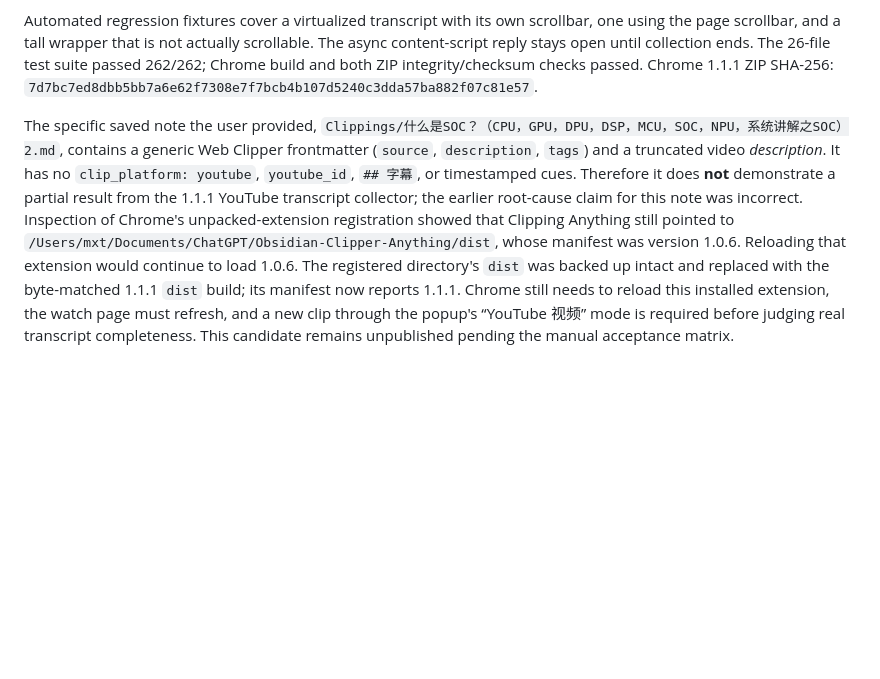
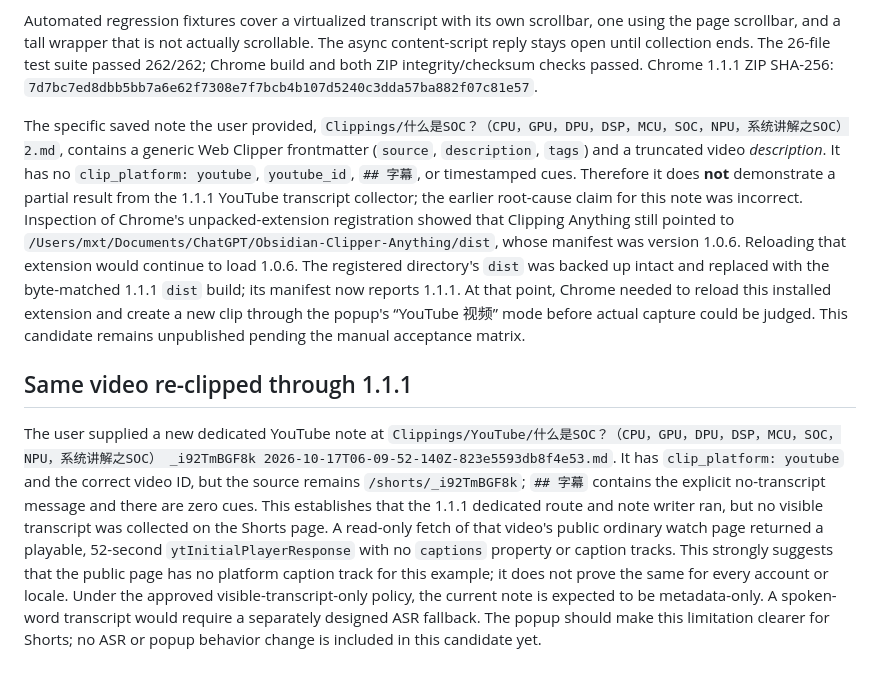
Before and after one commit to TJU-ICLearner/obsidian-clipping-anything, a Markdown page: docs/validation/youtube-iframe-probe.md, the part around the change. Drawn GitHub-style; blank space fills up the shorter version.

Commit message:
Record subtitle-free Shorts acceptance result

```diff
--- a/docs/validation/youtube-iframe-probe.md
+++ b/docs/validation/youtube-iframe-probe.md
@@ -61,4 +61,8 @@ After the user reported an incomplete clip of the supplied video, we identified
 
 Automated regression fixtures cover a virtualized transcript with its own scrollbar, one using the page scrollbar, and a tall wrapper that is not actually scrollable. The async content-script reply stays open until collection ends. The 26-file test suite passed 262/262; Chrome build and both ZIP integrity/checksum checks passed. Chrome 1.1.1 ZIP SHA-256: `7d7bc7ed8dbb5bb7a6e62f7308e7f7bcb4b107d5240c3dda57ba882f07c81e57`.
 
-The specific saved note the user provided, `Clippings/什么是SOC？（CPU，GPU，DPU，DSP，MCU，SOC，NPU，系统讲解之SOC）2.md`, contains a generic Web Clipper frontmatter (`source`, `description`, `tags`) and a truncated video *description*. It has no `clip_platform: youtube`, `youtube_id`, `## 字幕`, or timestamped cues. Therefore it does **not** demonstrate a partial result from the 1.1.1 YouTube transcript collector; the earlier root-cause claim for this note was incorrect. Inspection of Chrome's unpacked-extension registration showed that Clipping Anything still pointed to `/Users/mxt/Documents/ChatGPT/Obsidian-Clipper-Anything/dist`, whose manifest was version 1.0.6. Reloading that extension would continue to load 1.0.6. The registered directory's `dist` was backed up intact and replaced with the byte-matched 1.1.1 `dist` build; its manifest now reports 1.1.1. Chrome still needs to reload this installed extension, the watch page must refresh, and a new clip through the popup's “YouTube 视频” mode is required before judging real transcript completeness. This candidate remains unpublished pending the manual acceptance matrix.
+The specific saved note the user provided, `Clippings/什么是SOC？（CPU，GPU，DPU，DSP，MCU，SOC，NPU，系统讲解之SOC）2.md`, contains a generic Web Clipper frontmatter (`source`, `description`, `tags`) and a truncated video *description*. It has no `clip_platform: youtube`, `youtube_id`, `## 字幕`, or timestamped cues. Therefore it does **not** demonstrate a partial result from the 1.1.1 YouTube transcript collector; the earlier root-cause claim for this note was incorrect. Inspection of Chrome's unpacked-extension registration showed that Clipping Anything still pointed to `/Users/mxt/Documents/ChatGPT/Obsidian-Clipper-Anything/dist`, whose manifest was version 1.0.6. Reloading that extension would continue to load 1.0.6. The registered directory's `dist` was backed up intact and replaced with the byte-matched 1.1.1 `dist` build; its manifest now reports 1.1.1. At that point, Chrome needed to reload this installed extension and create a new clip through the popup's “YouTube 视频” mode before actual capture could be judged. This candidate remains unpublished pending the manual acceptance matrix.
+
+## Same video re-clipped through 1.1.1
+
+The user supplied a new dedicated YouTube note at `Clippings/YouTube/什么是SOC？（CPU，GPU，DPU，DSP，MCU，SOC，NPU，系统讲解之SOC） _i92TmBGF8k 2026-10-17T06-09-52-140Z-823e5593db8f4e53.md`. It has `clip_platform: youtube` and the correct video ID, but the source remains `/shorts/_i92TmBGF8k`; `## 字幕` contains the explicit no-transcript message and there are zero cues. This establishes that the 1.1.1 dedicated route and note writer ran, but no visible transcript was collected on the Shorts page. A read-only fetch of that video's public ordinary watch page returned a playable, 52-second `ytInitialPlayerResponse` with no `captions` property or caption tracks. This strongly suggests that the public page has no platform caption track for this example; it does not prove the same for every account or locale. Under the approved visible-transcript-only policy, the current note is expected to be metadata-only. A spoken-word transcript would require a separately designed ASR fallback. The popup should make this limitation clearer for Shorts; no ASR or popup behavior change is included in this candidate yet.
```
